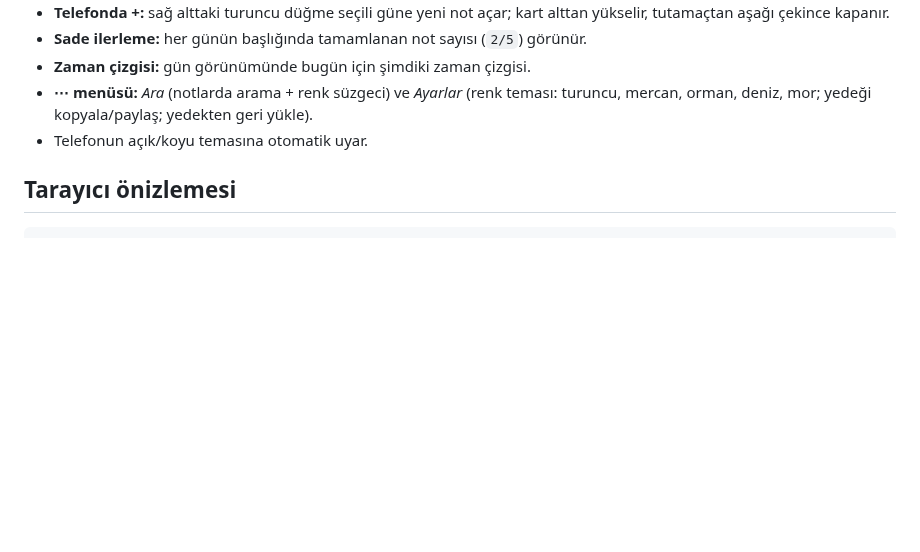
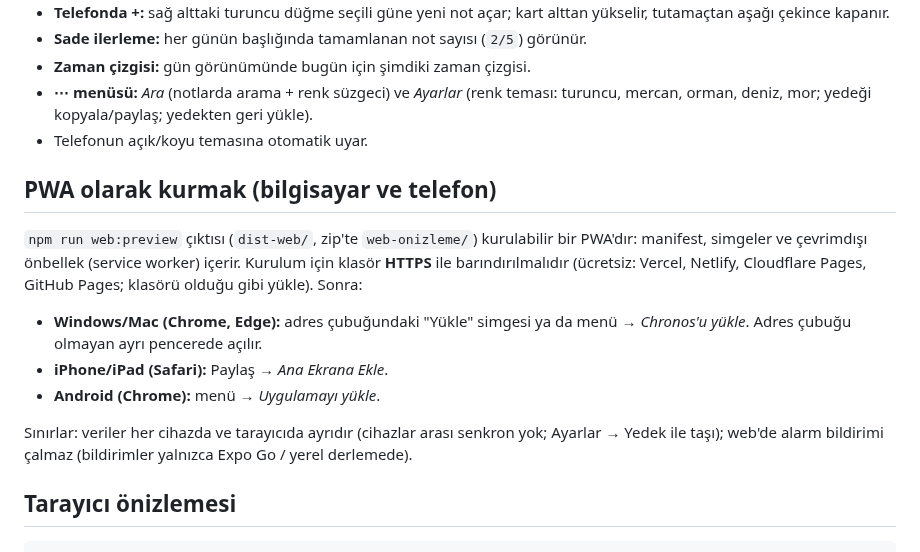
Before and after one commit to yalcinsen81/chronos, a Markdown page: README.md, the part around the change. Drawn GitHub-style; blank space fills up the shorter version.

Commit message:
PWA: manifest, simgeler, çevrimdışı önbellek, kurulum rehberi
Co-Authored-By: Claude Sonnet 5.5 <noreply@anthropic.com>
Claude-Session: https://claude.ai/code/session_01JXMiv5nUjHe3kdQpGL5PpH

````diff
--- a/README.md
+++ b/README.md
@@ -70,6 +70,19 @@ Telefon ve bilgisayar aynı Wi-Fi ağında olmalı. Olmuyorsa `npx expo start --
 - **⋯ menüsü:** *Ara* (notlarda arama + renk süzgeci) ve *Ayarlar* (renk teması: turuncu, mercan, orman, deniz, mor; yedeği kopyala/paylaş; yedekten geri yükle).
 - Telefonun açık/koyu temasına otomatik uyar.
 
+## PWA olarak kurmak (bilgisayar ve telefon)
+
+`npm run web:preview` çıktısı (`dist-web/`, zip'te `web-onizleme/`) kurulabilir bir PWA'dır: manifest, simgeler ve
+çevrimdışı önbellek (service worker) içerir. Kurulum için klasör **HTTPS** ile barındırılmalıdır (ücretsiz: Vercel, Netlify,
+Cloudflare Pages, GitHub Pages; klasörü olduğu gibi yükle). Sonra:
+
+- **Windows/Mac (Chrome, Edge):** adres çubuğundaki "Yükle" simgesi ya da menü → *Chronos'u yükle*. Adres çubuğu olmayan ayrı pencerede açılır.
+- **iPhone/iPad (Safari):** Paylaş → *Ana Ekrana Ekle*.
+- **Android (Chrome):** menü → *Uygulamayı yükle*.
+
+Sınırlar: veriler her cihazda ve tarayıcıda ayrıdır (cihazlar arası senkron yok; Ayarlar → Yedek ile taşı); web'de alarm
+bildirimi çalmaz (bildirimler yalnızca Expo Go / yerel derlemede).
+
 ## Tarayıcı önizlemesi
 
 ```bash
````
Also changed, not shown: CLAUDE.md (+2 -0 lines), assets/favicon.png, assets/icon.png, 5 other files.
